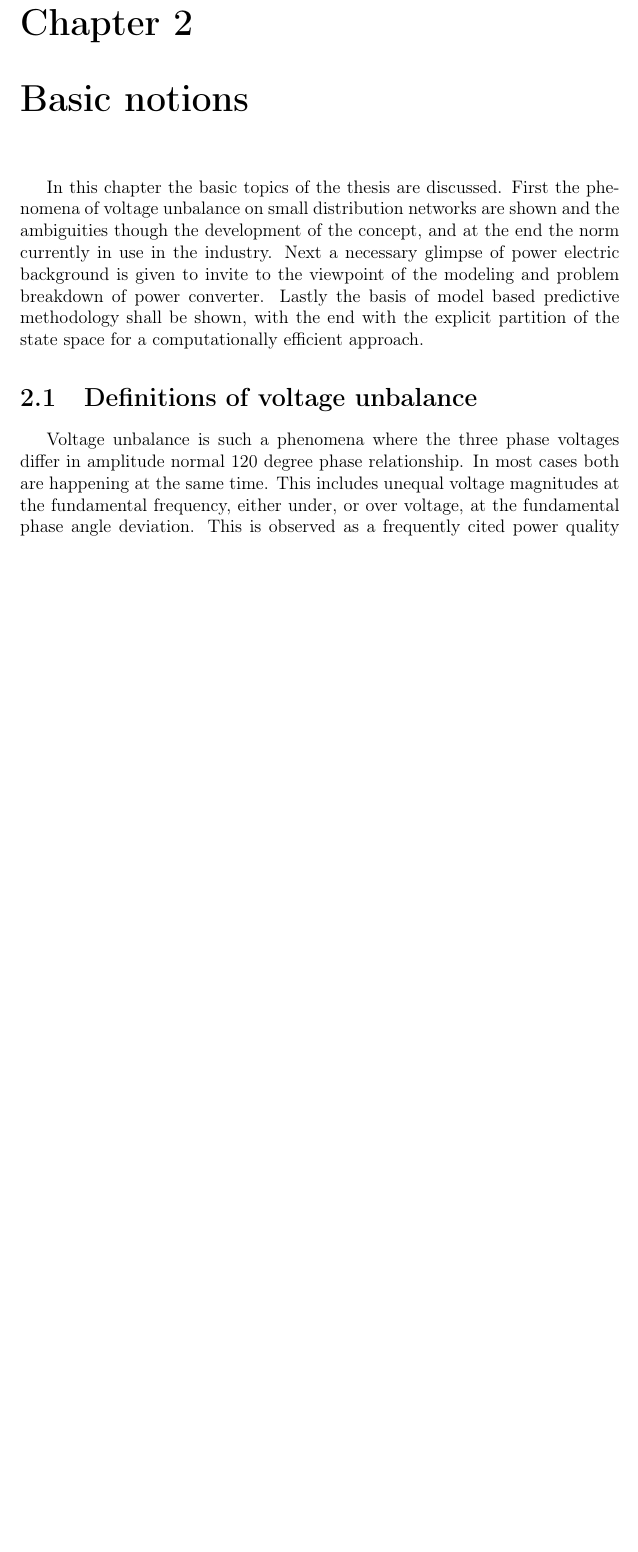
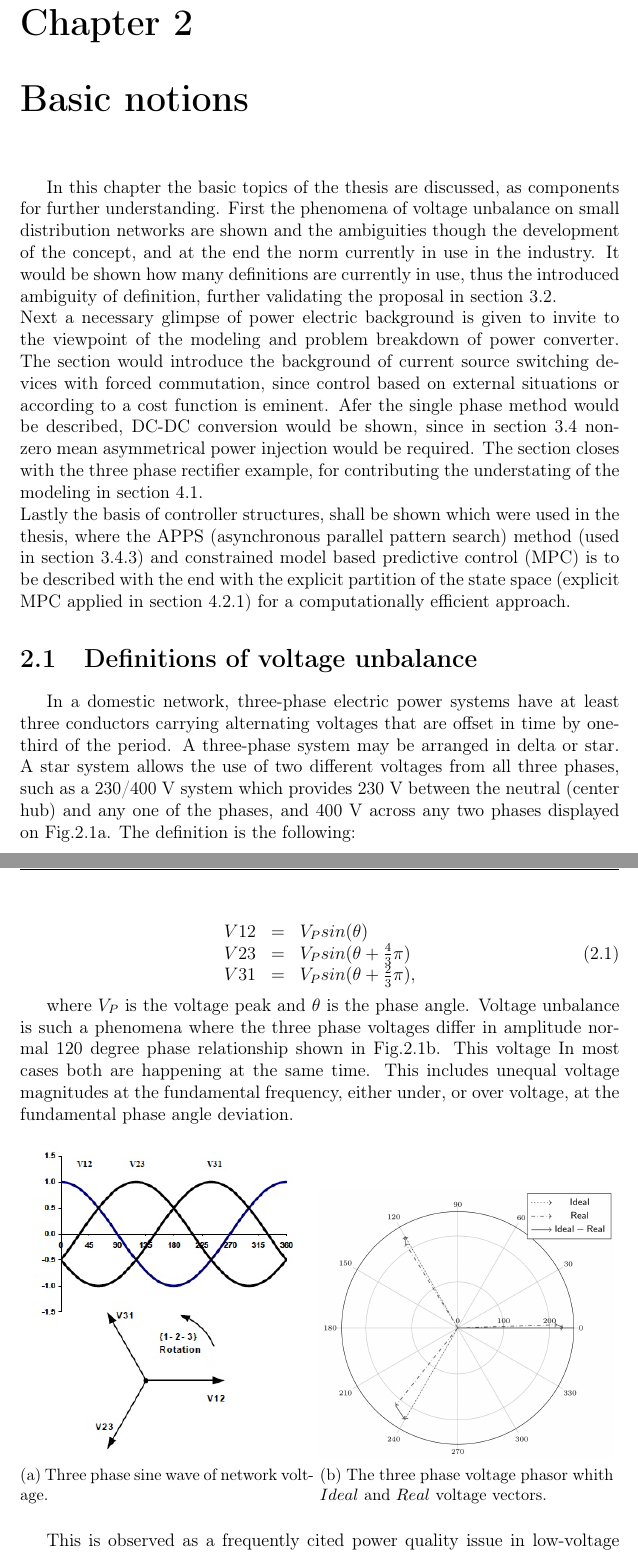
Before and after one commit to groszber/PhdThesis, a LaTeX thesis (dolgozatmain.tex, which reads subtex/3_1_basics_unbalance.tex): part of page 15 of 91 before the commit and two parts of pages 15 and 16 of 93 after it, the two joined at a grey line, cut so that both start at the same text, the shorter picture padded with empty space. Compiled offline with pdfLaTeX.

Commit message:
BasicNotions:Various

```diff
--- a/dolgozatmain.tex
+++ b/dolgozatmain.tex
@@ -74,6 +74,12 @@
 \usepackage{tabularx}
 \usepackage{ltablex}\keepXColumns
 \usepackage{adjustbox}
+%\usepackage{hyperref}
+\usepackage{enumitem}
+\newlist{inparaenum}{enumerate}{2}% allow two levels of nesting in an enumerate-like environment
+\setlist[inparaenum]{nosep}% compact spacing for all nesting levels
+\setlist[inparaenum,1]{label=\bfseries\roman*.}% labels for top level
+\setlist[inparaenum,2]{label=\roman{inparaenumi}\emph{\alph*})}% labels for second level
 
 %\usepackage{ulem}
 %\newcommand{\soutthick}[1]{%
--- a/subtex/3_1_basics_unbalance.tex
+++ b/subtex/3_1_basics_unbalance.tex
@@ -1,10 +1,44 @@
 \chapter{Basic notions}\label{BASIC:sec:main}
 
-In this chapter the basic topics of the thesis are discussed. First the phenomena of voltage unbalance on small distribution networks are shown and the ambiguities though the development of the concept, and at the end the norm currently in use in the industry. Next a necessary glimpse of power electric background is given to invite to the viewpoint of the modeling and problem breakdown of power converter. Lastly the basis of model based predictive methodology shall be shown, with the end with the explicit partition of the state space for a computationally efficient approach.
+In this chapter the basic topics of the thesis are discussed, as components for further understanding. First the phenomena of voltage unbalance on small distribution networks are shown and the ambiguities though the development of the concept, and at the end the norm currently in use in the industry. It would be shown how many definitions are currently in use, thus the introduced ambiguity of definition, further validating the proposal in section \ref{VUB:sec:Geom}.\\
+Next a necessary glimpse of power electric background is given to invite to the viewpoint of the modeling and problem breakdown of power converter. The section would introduce the background of current source switching devices with forced commutation, since control based on external situations or according to a cost function is eminent. Afer the single phase method would be described, DC-DC conversion would be shown, since in section \ref{VUB:sec:Compensation} non-zero mean asymmetrical power injection would be required. The section closes with the three phase rectifier example, for contributing the understating of the modeling in section \ref{EMPC:sec:Modeling}.\\
+Lastly the basis of controller structures, shall be shown which were used in the thesis, where the APPS (asynchronous parallel pattern search) method (used in section \ref{VUB:sec:Optimization}) and constrained model based predictive control (MPC) is to be described with the end with the explicit partition of the state space (explicit MPC applied in section \ref{EMPC:sec:DCside}) for a computationally efficient approach.
 
 	\section{Definitions of voltage unbalance}\label{BASICUNB:sec:DefinitionsofUNB}
 
-	Voltage unbalance is such a phenomena where the three phase voltages differ in amplitude normal 120 degree phase relationship. In most cases both are happening at the same time. This includes unequal voltage magnitudes at the fundamental frequency, either under, or over voltage, at the fundamental phase angle deviation. This is observed as a frequently cited power quality issue in low-voltage domestic distribution networks and in systems that supply large single phase loads unevenly distributed. Effects of voltage unbalance are complex, but can be categorized as structural or functional. The former refers to the asymmetry in the three-phase impedances of transmission lines, cables, transformers, etc. It occurs because it is neither economical nor necessary to maintain distribution system with perfectly symmetrical impedances. The latter refers to uneven distribution of power consumption over the three phases. Although the term voltage unbalance is unambiguous, the root phenomenon may be various as well as the standard norms used to measure unbalance. All of these different indicators measure voltage unbalance but each of them does it in a different way (\ref{equ:regular}). In this section a detailed explanation is presented about the types of currently used method for indication.
+	In a domestic network, three-phase electric power systems have at least three conductors carrying alternating voltages that are offset in time by one-third of the period. A three-phase system may be arranged in delta  or star. A star system allows the use of two different voltages from all three phases, such as a 230/400 V system which provides 230 V between the neutral (center hub) and any one of the phases, and 400 V across any two phases displayed on Fig.\ref{BASICUNB:fig:UnbWave}. The definition is the following:
+
+			\begin{equation}
+        \begin{array}{rcl}
+            V12&=&V_Psin(\theta)\\
+						V23&=&V_Psin(\theta+\frac{4}{3}\pi)\\
+						V31&=&V_Psin(\theta+\frac{2}{3}\pi),\\
+        \end{array}
+        \label{BASICUNB:equ:Definition}
+    \end{equation}
+
+	where $V_P$ is the voltage peak and $\theta$ is the phase angle. Voltage unbalance is such a phenomena where the three phase voltages differ in amplitude normal 120 degree phase relationship shown in Fig.\ref{BASICUNB:fig:UnbPhasor}. This voltage In most cases both are happening at the same time. This includes unequal voltage magnitudes at the fundamental frequency, either under, or over voltage, at the fundamental phase angle deviation.
+
+	\begin{figure}[h!]
+     \centering
+		\begin{subfigure}[b]{0.49\textwidth}
+         \centering
+         \includegraphics[width=\textwidth]{Unblance_EPS_Pics/Three-phase-voltage-system.png}
+         \caption{Three phase sine wave of network voltage.}
+         \label{BASICUNB:fig:UnbWave}
+     \end{subfigure}
+		\hfill
+     \begin{subfigure}[b]{0.49\textwidth}
+         \centering
+         \includegraphics[width=\textwidth]{Unblance_EPS_Pics/PhasorGrayscale.jpg}
+         \caption{The three phase voltage phasor whith $Ideal$ and $Real$ voltage vectors.}
+         \label{BASICUNB:fig:UnbPhasor}
+     \end{subfigure}
+        %\caption{BASICUNB:fig:UnbPhasor}
+        \label{BASICUNB:fig:UnbPhasor_all}
+\end{figure}
+
+	This is observed as a frequently cited power quality issue in low-voltage domestic distribution networks and in systems that supply large single phase loads unevenly distributed. Effects of voltage unbalance are complex, but can be categorized as structural or functional. The former refers to the asymmetry in the three-phase impedances of transmission lines, cables, transformers, etc. It occurs because it is neither economical nor necessary to maintain distribution system with perfectly symmetrical impedances. The latter refers to uneven distribution of power consumption over the three phases. Although the term voltage unbalance is unambiguous, the root phenomenon may be various as well as the standard norms used to measure unbalance. All of these different indicators measure voltage unbalance but each of them does it in a different way (\ref{equ:regular}). In this section a detailed explanation is presented about the types of currently used method for indication.
 
 	\subsection{Types of voltage deviations and norms}\label{BASICUNB:sec:DefinitionsofUNB}
 
```
Also changed, not shown: subtex/3_3_basics_empc.tex (+32 -12 lines), subtex/4_1_discussion_results.tex (+1 -1 lines), subtex/4_3_discussion_results.tex (+2 -2 lines), subtex/5_conculsion.tex (+10 -6 lines), EMPC_PNG_Pics/CSIwaves.png, EMPC_PNG_Pics/CSIwaves_A.png (added), EMPC_PNG_Pics/CSIwaves_B.png (added), EMPC_PNG_Pics/CSIwaves_C.png (added), EMPC_PNG_Pics/CSIwavesfull.png (added), Unblance_EPS_Pics/PhasorColored.jpg (added), Unblance_EPS_Pics/PhasorColored.png (added), Unblance_EPS_Pics/PhasorGrayscale.jpg (added), Unblance_EPS_Pics/Three-phase-voltage-system.png (added), dolgozatmain.pdf, 6 other files.
